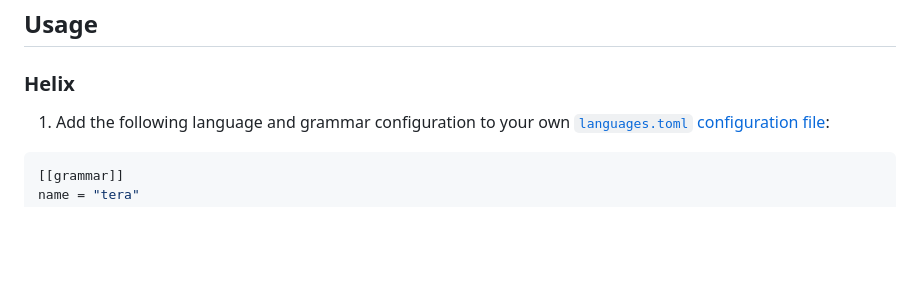
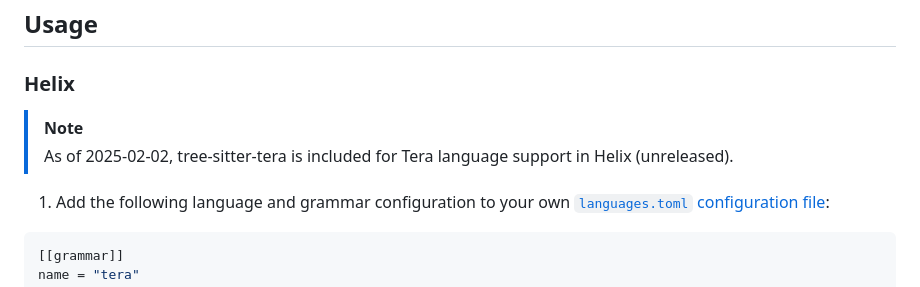
Before and after one commit to uncenter/tree-sitter-tera, a Markdown page: README.md, the part around the change. Rendered like a GitHub page; blank space fills up the shorter version.

Commit message:
docs: add note about unreleased tera support in helix by default

```diff
--- a/README.md
+++ b/README.md
@@ -17,6 +17,9 @@ _Neovim with tree-sitter-tera. Screenshot taken with the [catppuccin/nvim](https
 ## Usage
 
 ### Helix
+
+> [!NOTE]
+> As of 2025-02-02, tree-sitter-tera is included for Tera language support in Helix (unreleased).
 
 1. Add the following language and grammar configuration to your own [`languages.toml` configuration file](https://docs.helix-editor.com/configuration.html):
 
```
